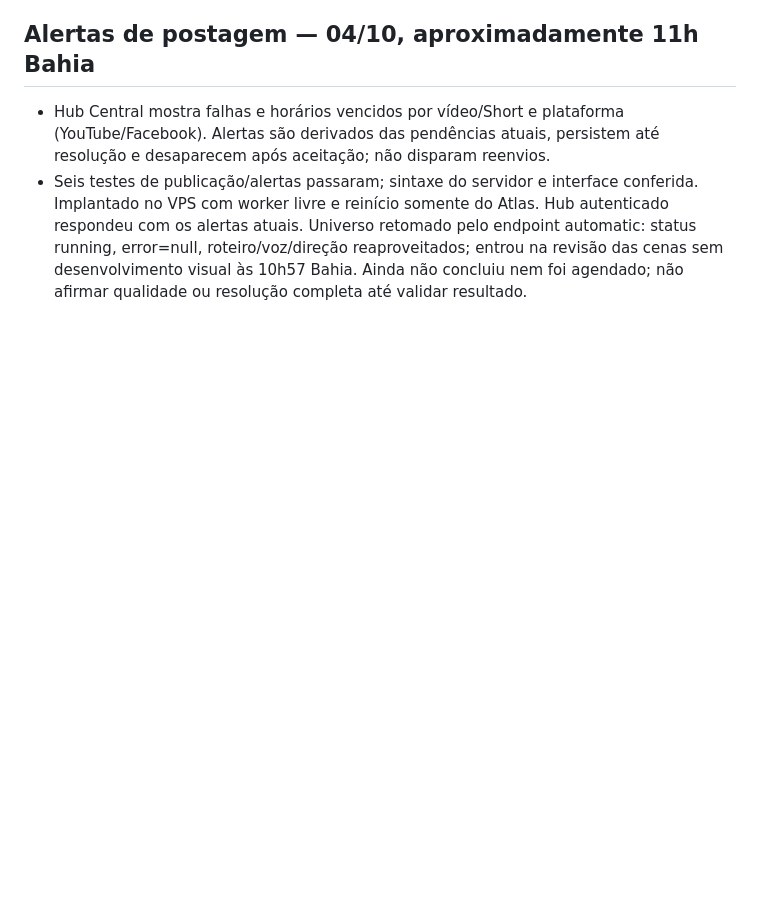
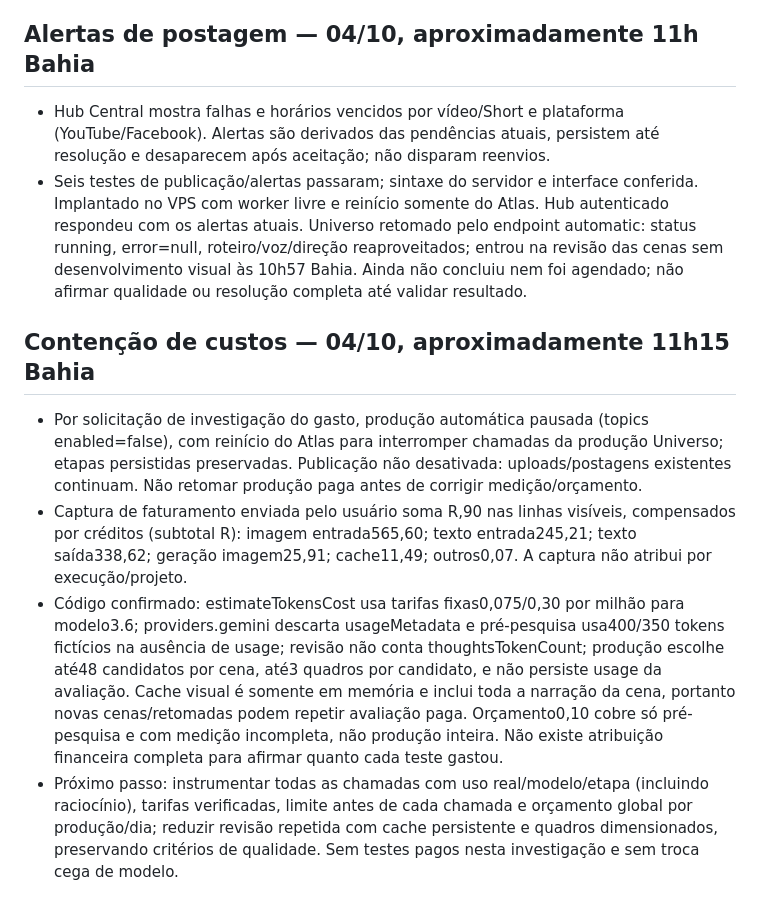
Before and after one commit to Dja-Cripto/atlas-server, a Markdown page: ULTIMO_PASSO.md, the part around the change. GitHub-like rendering; blank space fills up the shorter version.

Commit message:
docs: pause paid production and record Gemini cost audit

```diff
--- a/ULTIMO_PASSO.md
+++ b/ULTIMO_PASSO.md
@@ -63,3 +63,9 @@ Atualizado em 04/10/2026 (America/Bahia).
 ## Alertas de postagem — 04/10, aproximadamente 11h Bahia
 - Hub Central mostra falhas e horários vencidos por vídeo/Short e plataforma (YouTube/Facebook). Alertas são derivados das pendências atuais, persistem até resolução e desaparecem após aceitação; não disparam reenvios.
 - Seis testes de publicação/alertas passaram; sintaxe do servidor e interface conferida. Implantado no VPS com worker livre e reinício somente do Atlas. Hub autenticado respondeu com os alertas atuais. Universo retomado pelo endpoint automatic: status running, error=null, roteiro/voz/direção reaproveitados; entrou na revisão das cenas sem desenvolvimento visual às 10h57 Bahia. Ainda não concluiu nem foi agendado; não afirmar qualidade ou resolução completa até validar resultado.
+
+## Contenção de custos — 04/10, aproximadamente 11h15 Bahia
+- Por solicitação de investigação do gasto, produção automática pausada (topics enabled=false), com reinício do Atlas para interromper chamadas da produção Universo; etapas persistidas preservadas. Publicação não desativada: uploads/postagens existentes continuam. Não retomar produção paga antes de corrigir medição/orçamento.
+- Captura de faturamento enviada pelo usuário soma R,90 nas linhas visíveis, compensados por créditos (subtotal R): imagem entrada565,60; texto entrada245,21; texto saída338,62; geração imagem25,91; cache11,49; outros0,07. A captura não atribui por execução/projeto.
+- Código confirmado: estimateTokensCost usa tarifas fixas0,075/0,30 por milhão para modelo3.6; providers.gemini descarta usageMetadata e pré-pesquisa usa400/350 tokens fictícios na ausência de usage; revisão não conta thoughtsTokenCount; produção escolhe até48 candidatos por cena, até3 quadros por candidato, e não persiste usage da avaliação. Cache visual é somente em memória e inclui toda a narração da cena, portanto novas cenas/retomadas podem repetir avaliação paga. Orçamento0,10 cobre só pré-pesquisa e com medição incompleta, não produção inteira. Não existe atribuição financeira completa para afirmar quanto cada teste gastou.
+- Próximo passo: instrumentar todas as chamadas com uso real/modelo/etapa (incluindo raciocínio), tarifas verificadas, limite antes de cada chamada e orçamento global por produção/dia; reduzir revisão repetida com cache persistente e quadros dimensionados, preservando critérios de qualidade. Sem testes pagos nesta investigação e sem troca cega de modelo.
```
